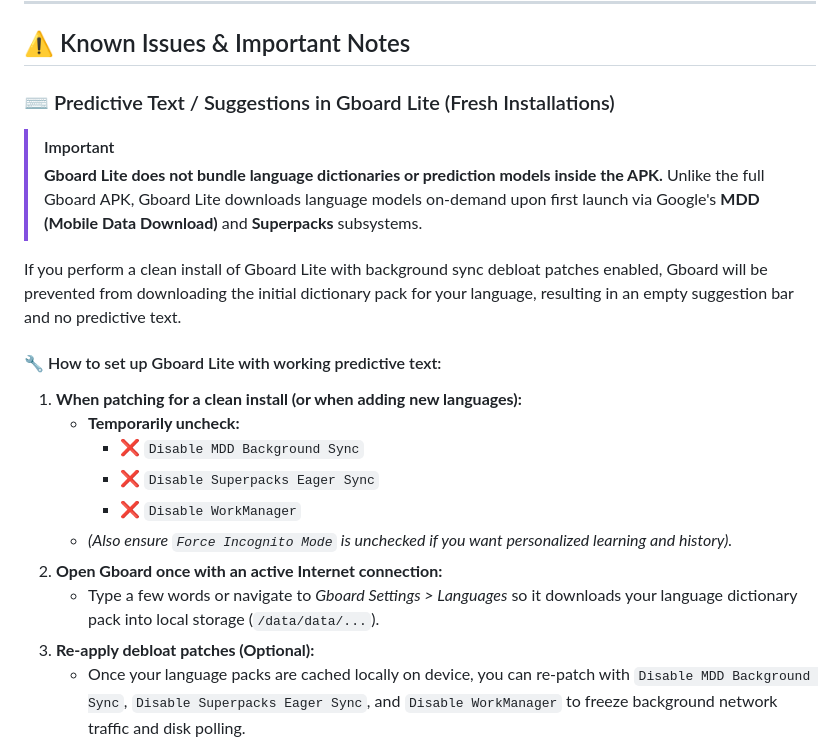
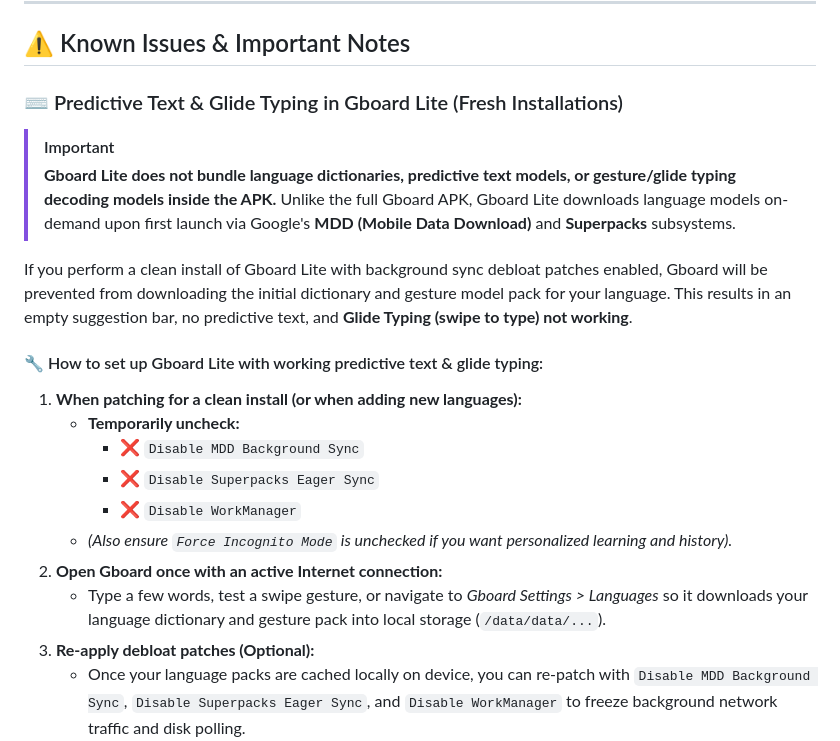
Before and after one commit to kveld9/kveld-morphe-patches, a Markdown page: README.md, the part around the change. GitHub-like rendering.

Commit message:
docs: update known issues in README

```diff
--- a/README.md
+++ b/README.md
@@ -103,15 +103,15 @@ Click the badge above or add `kveld9/morphe-patches` directly into your Morphe M
 
 ## ⚠️ Known Issues & Important Notes
 
-### ⌨️ Predictive Text / Suggestions in Gboard Lite (Fresh Installations)
+### ⌨️ Predictive Text & Glide Typing in Gboard Lite (Fresh Installations)
 
 > [!IMPORTANT]
-> **Gboard Lite does not bundle language dictionaries or prediction models inside the APK.**
+> **Gboard Lite does not bundle language dictionaries, predictive text models, or gesture/glide typing decoding models inside the APK.**
 > Unlike the full Gboard APK, Gboard Lite downloads language models on-demand upon first launch via Google's **MDD (Mobile Data Download)** and **Superpacks** subsystems.
 
-If you perform a clean install of Gboard Lite with background sync debloat patches enabled, Gboard will be prevented from downloading the initial dictionary pack for your language, resulting in an empty suggestion bar and no predictive text.
+If you perform a clean install of Gboard Lite with background sync debloat patches enabled, Gboard will be prevented from downloading the initial dictionary and gesture model pack for your language. This results in an empty suggestion bar, no predictive text, and **Glide Typing (swipe to type) not working**.
 
-#### 🔧 How to set up Gboard Lite with working predictive text:
+#### 🔧 How to set up Gboard Lite with working predictive text & glide typing:
 
 1. **When patching for a clean install (or when adding new languages):**
    - **Temporarily uncheck:**
@@ -120,7 +120,7 @@ If you perform a clean install of Gboard Lite with background sync debloat patch
      - ❌ `Disable WorkManager`
    - *(Also ensure `Force Incognito Mode` is unchecked if you want personalized learning and history).*
 2. **Open Gboard once with an active Internet connection:**
-   - Type a few words or navigate to *Gboard Settings > Languages* so it downloads your language dictionary pack into local storage (`/data/data/...`).
+   - Type a few words, test a swipe gesture, or navigate to *Gboard Settings > Languages* so it downloads your language dictionary and gesture pack into local storage (`/data/data/...`).
 3. **Re-apply debloat patches (Optional):**
    - Once your language packs are cached locally on device, you can re-patch with `Disable MDD Background Sync`, `Disable Superpacks Eager Sync`, and `Disable WorkManager` to freeze background network traffic and disk polling.
 
```
